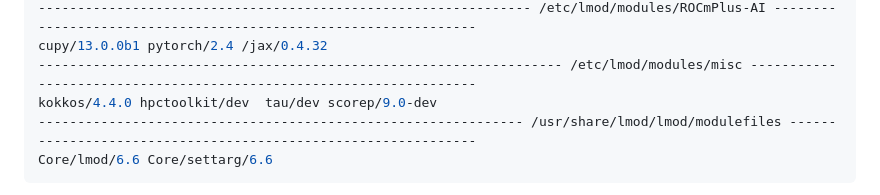
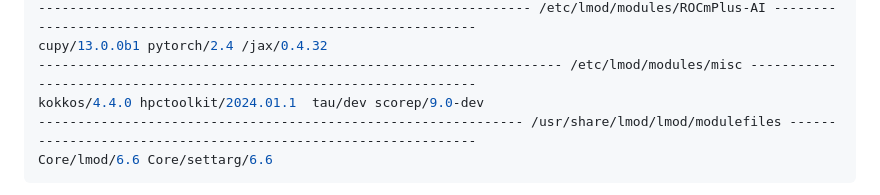
Before and after one commit to amd/HPCTrainingDock, a Markdown page: README.md, the part around the change. Rendered like a GitHub page.

Commit message:
Modified hpctoolkit version in README

````diff
--- a/README.md
+++ b/README.md
@@ -362,7 +362,7 @@ amd-gcc/13.2.0 aomp/amdclang-19.0
 --------------------------------------------------------------- /etc/lmod/modules/ROCmPlus-AI ----------------------------------------------------------------
 cupy/13.0.0b1 pytorch/2.4 /jax/0.4.32
 ------------------------------------------------------------------- /etc/lmod/modules/misc -------------------------------------------------------------------
-kokkos/4.4.0 hpctoolkit/dev  tau/dev scorep/9.0-dev
+kokkos/4.4.0 hpctoolkit/2024.01.1  tau/dev scorep/9.0-dev
 -------------------------------------------------------------- /usr/share/lmod/lmod/modulefiles --------------------------------------------------------------
 Core/lmod/6.6 Core/settarg/6.6
 ```
````
